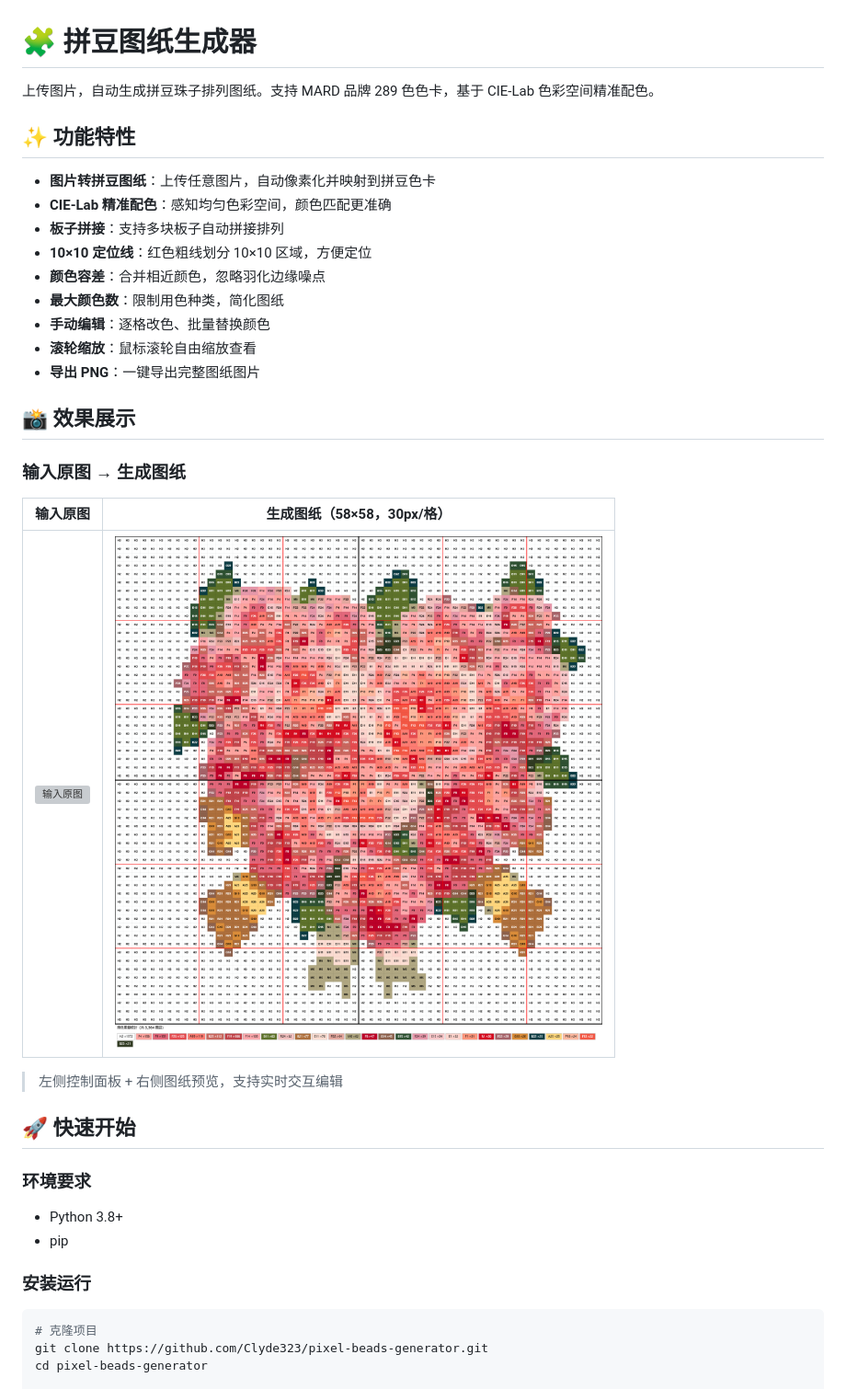
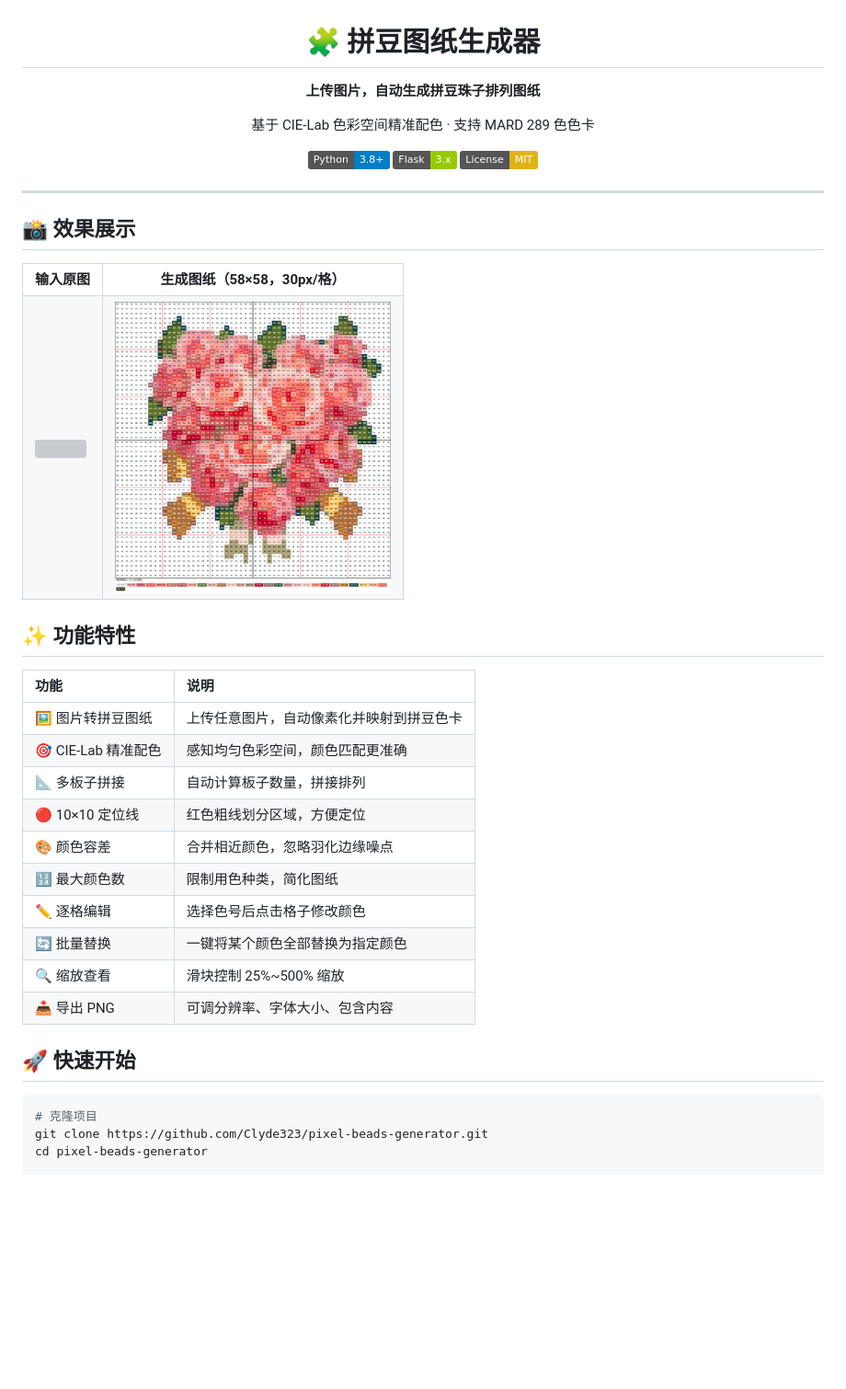
Before and after one commit to Clyde323/pixel-beads-generator, a Markdown page: README.md, the part around one of its changes. Shown at 92% size. GitHub-like rendering; badges without logos; blank space fills up the shorter version; grey boxes are pictures that could not be loaded.

````diff
--- a/README.md
+++ b/README.md
@@ -1,37 +3,46 @@
 # 🧩 拼豆图纸生成器
 
-上传图片，自动生成拼豆珠子排列图纸。支持 MARD 品牌 289 色色卡，基于 CIE-Lab 色彩空间精准配色。
+**上传图片，自动生成拼豆珠子排列图纸**
+
+基于 CIE-Lab 色彩空间精准配色 · 支持 MARD 289 色色卡
+
+[![Python](https://img.shields.io/badge/Python-3.8+-blue?logo=python&logoColor=white)](https://www.python.org/)
+[![Flask](https://img.shields.io/badge/Flask-3.x-green?logo=flask&logoColor=white)](https://flask.palletsprojects.com/)
+[![License](https://img.shields.io/badge/License-MIT-yellow)](LICENSE)
+
+</div>
+
+---
+
+## 📸 效果展示
+
+<table>
+  <tr>
+    <th>输入原图</th>
+    <th>生成图纸（58×58，30px/格）</th>
+  </tr>
+  <tr>
+    <td><img src="docs/images/input.png" width="300"></td>
+    <td><img src="docs/images/output.png" width="300"></td>
+  </tr>
+</table>
 
 ## ✨ 功能特性
 
-- **图片转拼豆图纸**：上传任意图片，自动像素化并映射到拼豆色卡
-- **CIE-Lab 精准配色**：感知均匀色彩空间，颜色匹配更准确
-- **板子拼接**：支持多块板子自动拼接排列
-- **10×10 定位线**：红色粗线划分 10×10 区域，方便定位
-- **颜色容差**：合并相近颜色，忽略羽化边缘噪点
-- **最大颜色数**：限制用色种类，简化图纸
-- **手动编辑**：逐格改色、批量替换颜色
-- **滚轮缩放**：鼠标滚轮自由缩放查看
-- **导出 PNG**：一键导出完整图纸图片
-
-## 📸 效果展示
-
-### 输入原图 → 生成图纸
-
-| 输入原图 | 生成图纸（58×58，30px/格） |
-|:---:|:---:|
-| ![输入原图](docs/images/input.png) | ![生成图纸](docs/images/output.png) |
-
-> 左侧控制面板 + 右侧图纸预览，支持实时交互编辑
+| 功能 | 说明 |
+|:---|:---|
+| 🖼️ 图片转拼豆图纸 | 上传任意图片，自动像素化并映射到拼豆色卡 |
+| 🎯 CIE-Lab 精准配色 | 感知均匀色彩空间，颜色匹配更准确 |
+| 📐 多板子拼接 | 自动计算板子数量，拼接排列 |
+| 🔴 10×10 定位线 | 红色粗线划分区域，方便定位 |
+| 🎨 颜色容差 | 合并相近颜色，忽略羽化边缘噪点 |
+| 🔢 最大颜色数 | 限制用色种类，简化图纸 |
+| ✏️ 逐格编辑 | 选择色号后点击格子修改颜色 |
+| 🔄 批量替换 | 一键将某个颜色全部替换为指定颜色 |
+| 🔍 缩放查看 | 滑块控制 25%~500% 缩放 |
+| 📥 导出 PNG | 可调分辨率、字体大小、包含内容 |
 
 ## 🚀 快速开始
-
-### 环境要求
-
-- Python 3.8+
-- pip
-
-### 安装运行
 
 ```bash
 # 克隆项目
````
Also changed, not shown: other parts of README.md (+43 -33 lines), 拼豆图纸_58x58_30px.png (added), 2 other files.
